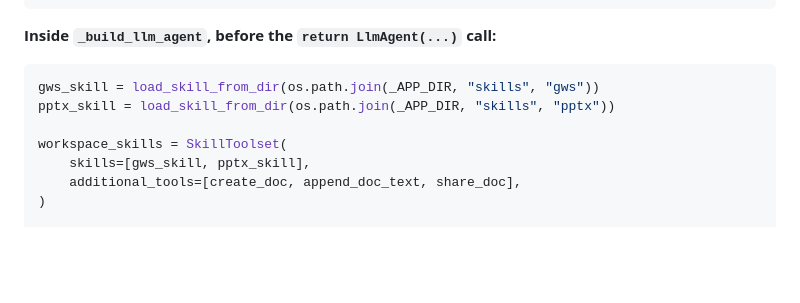
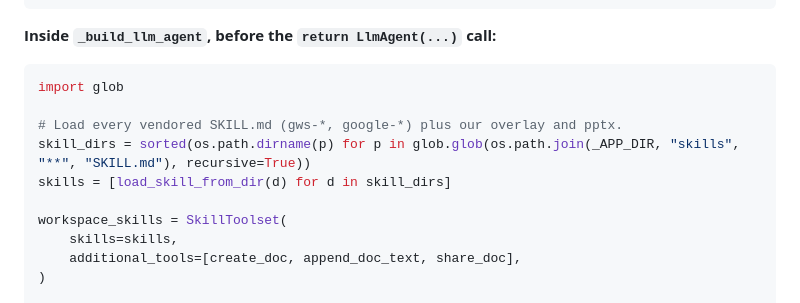
Before and after one commit to wadave/agent-a2ui-demo, a Markdown page: docs/skills_implementation.md, the part around one of its changes. Drawn GitHub-style; blank space fills up the shorter version.

````diff
--- a/docs/skills_implementation.md
+++ b/docs/skills_implementation.md
@@ -247,11 +288,14 @@ from app.workspace_tools import append_doc_text, create_doc, share_doc
 **Inside `_build_llm_agent`, before the `return LlmAgent(...)` call:**
 
 ```python
-gws_skill = load_skill_from_dir(os.path.join(_APP_DIR, "skills", "gws"))
-pptx_skill = load_skill_from_dir(os.path.join(_APP_DIR, "skills", "pptx"))
+import glob
+
+# Load every vendored SKILL.md (gws-*, google-*) plus our overlay and pptx.
+skill_dirs = sorted(os.path.dirname(p) for p in glob.glob(os.path.join(_APP_DIR, "skills", "**", "SKILL.md"), recursive=True))
+skills = [load_skill_from_dir(d) for d in skill_dirs]
 
 workspace_skills = SkillToolset(
-    skills=[gws_skill, pptx_skill],
+    skills=skills,
     additional_tools=[create_doc, append_doc_text, share_doc],
 )
 
````
Also changed, not shown: other parts of docs/skills_implementation.md (+80 -36 lines).
